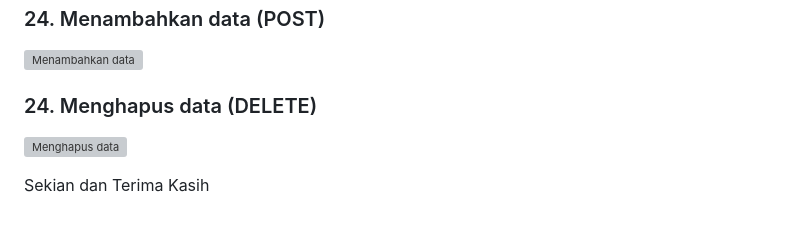
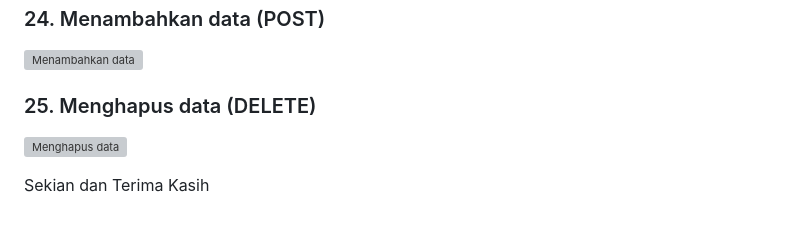
Before and after one commit to AzizLike29/Lab7Web, a Markdown page: README.md, the part around the change. Rendered like a GitHub page; grey boxes are pictures that could not be loaded.

```diff
--- a/README.md
+++ b/README.md
@@ -170,7 +170,7 @@ Tidak ada modelnya
 
 ![Menambahkan data](https://github.com/AzizLike29/Lab7Web/assets/119909214/0752f8db-b07a-4fdf-ab03-98cb9a772e34)
 
-<h3> 24. Menghapus data (DELETE) </h3>
+<h3> 25. Menghapus data (DELETE) </h3>
 
 ![Menghapus data](https://github.com/AzizLike29/Lab7Web/assets/119909214/95609c8b-9c86-4018-87b1-a0dfd7cbc46d)
 
```
